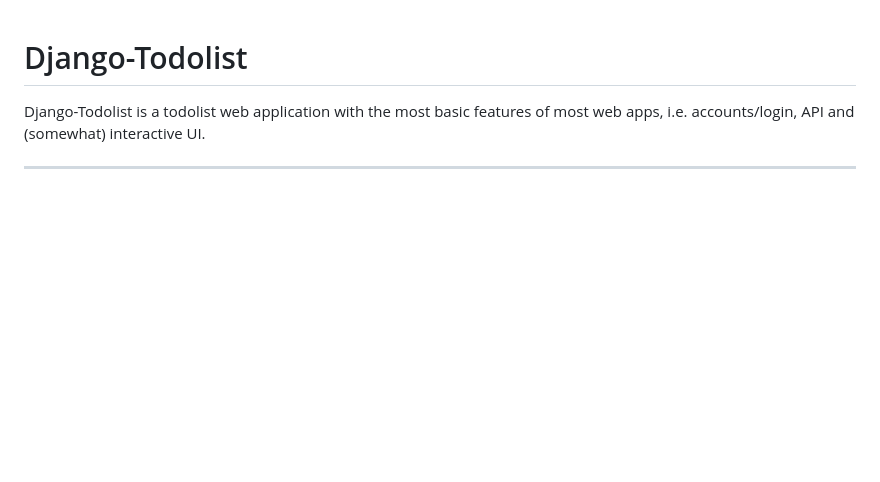
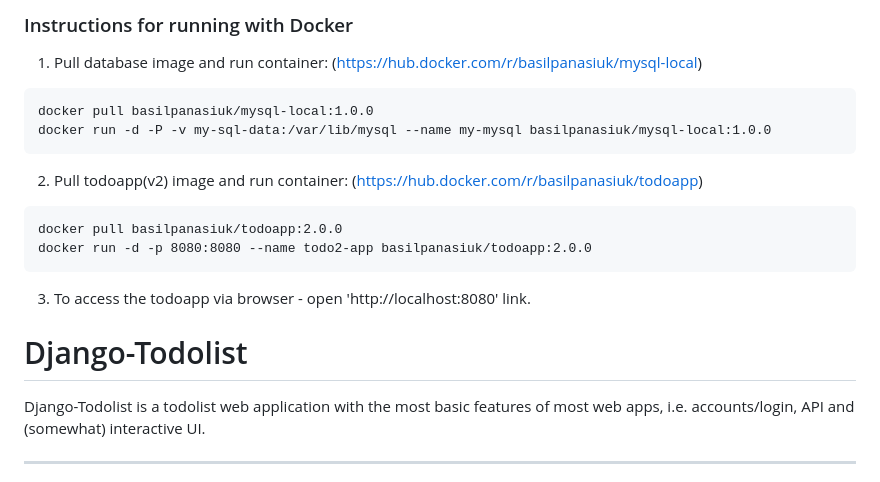
Before and after one commit to mate-academy/devops_todolist_docker_core_task_2_volumes, a Markdown page: README.md, the part around the change. Drawn GitHub-style; blank space fills up the shorter version.

````diff
--- a/README.md
+++ b/README.md
@@ -1,3 +1,21 @@
+### Instructions for running with Docker
+
+1. Pull database image and run container:
+(https://hub.docker.com/r/basilpanasiuk/mysql-local)
+```
+docker pull basilpanasiuk/mysql-local:1.0.0
+docker run -d -P -v my-sql-data:/var/lib/mysql --name my-mysql basilpanasiuk/mysql-local:1.0.0
+```
+
+2. Pull todoapp(v2) image and run container:
+(https://hub.docker.com/r/basilpanasiuk/todoapp)
+```
+docker pull basilpanasiuk/todoapp:2.0.0
+docker run -d -p 8080:8080 --name todo2-app basilpanasiuk/todoapp:2.0.0
+```
+
+3. To access the todoapp via browser - open 'http://localhost:8080' link.
+
 # Django-Todolist
 
 Django-Todolist is a todolist web application with the most basic features of most web apps, i.e. accounts/login, API and (somewhat) interactive UI.
````
Also changed, not shown: run-app-screen.png (added), 6 other files.
